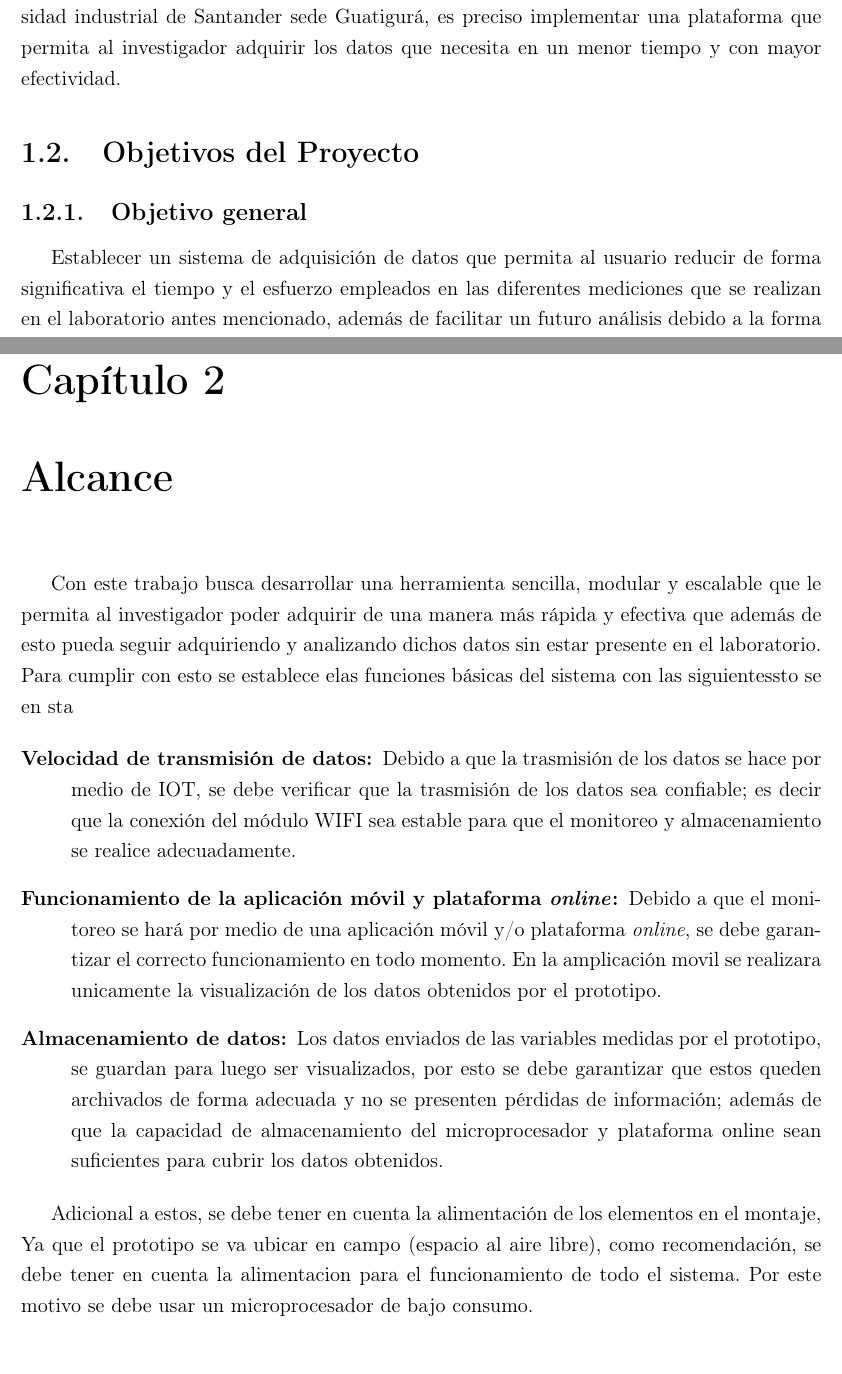
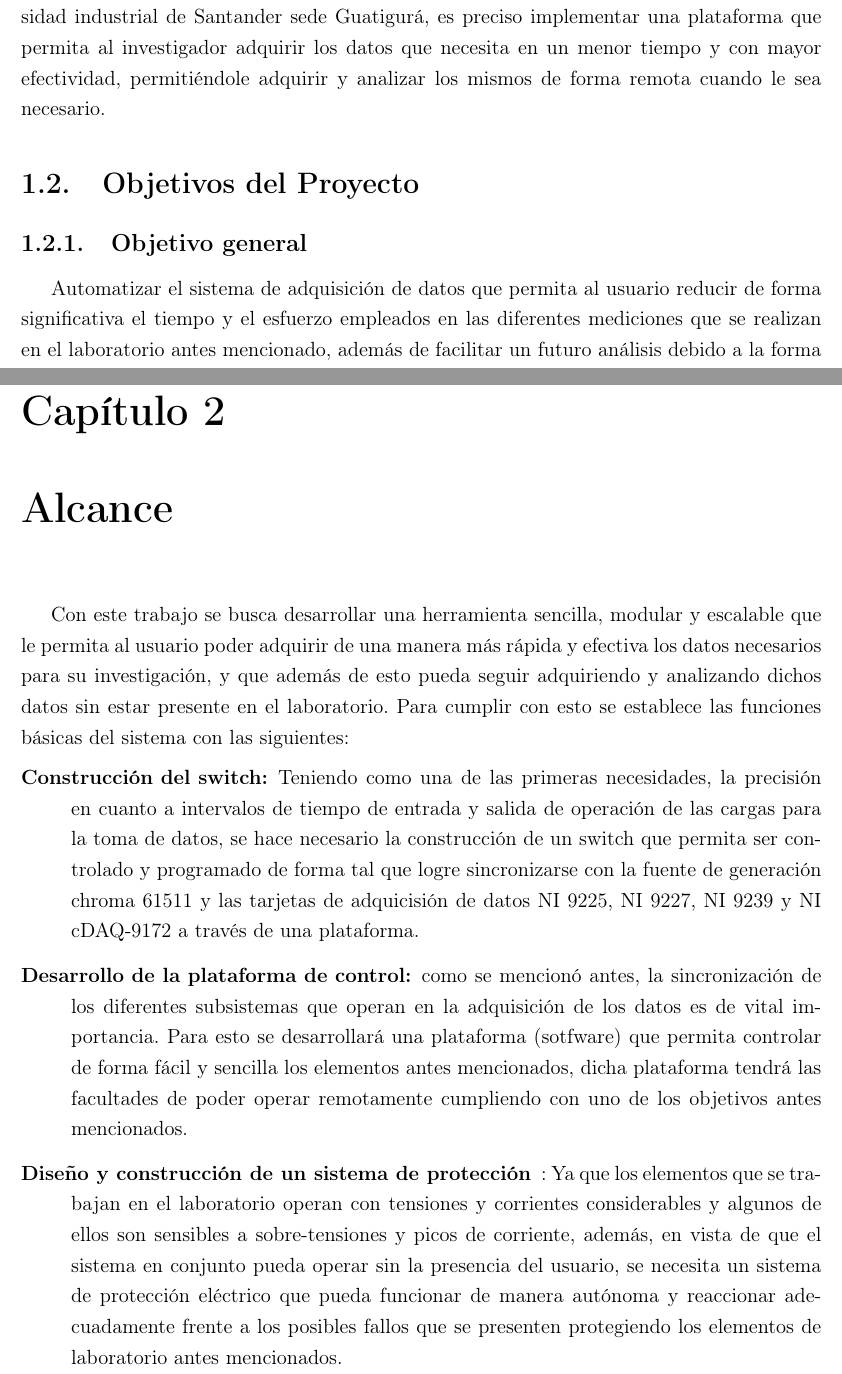
Before and after one commit to NILM-automation/Plan-Proyecto-de-Grado-GISEL, a LaTeX book (main.tex, which reads Alcance.tex, Descripcion.tex): two parts of pages 6 and 8 of 17, joined at a grey line, cut so that both start at the same text, the shorter picture padded with empty space. Compiled offline with pdfLaTeX.

Commit message:
modificación para el 16 enero 2019:43 pm

```diff
--- a/Alcance.tex
+++ b/Alcance.tex
@@ -1,15 +1,18 @@
 %%%% Alcance
 \chapter{Alcance}
 %% FALTA TERM¡NAR
-Con este trabajo busca desarrollar una herramienta sencilla, modular y escalable que le permita al investigador poder adquirir de una manera más rápida y efectiva  que además de esto pueda seguir adquiriendo y analizando dichos datos sin estar presente en el laboratorio. Para cumplir con esto se establece elas funciones básicas del sistema con las siguientessto se en sta
+Con este trabajo se busca desarrollar una herramienta sencilla, modular y escalable que le permita al usuario poder adquirir de una manera más rápida y efectiva los datos necesarios para su investigación, y que además de esto pueda seguir adquiriendo y analizando dichos datos sin estar presente en el laboratorio. Para cumplir con esto se establece las funciones básicas del sistema con las siguientes:
 
 \begin{description}
 
-\item[Velocidad de transmisión de datos:] Debido a que la trasmisión de los datos se hace por medio de IOT, se debe verificar que la trasmisión de los datos sea confiable; es decir que la conexión del módulo WIFI sea estable para que el monitoreo y almacenamiento se realice adecuadamente.
+\item[Construcción del switch:] Teniendo como una de las primeras necesidades, la precisión en cuanto a intervalos de tiempo de entrada y salida de operación de las cargas para la toma de datos, se hace necesario la construcción de un switch que permita ser controlado y programado de forma tal que logre sincronizarse con la fuente de generación chroma 61511 y las tarjetas de adquicisión de datos NI 9225, NI 9227, NI 9239 y NI cDAQ-9172 a través de una plataforma.
 
-\item[Funcionamiento de la aplicación móvil y plataforma \textit{online}:]Debido a que el monitoreo se hará por medio de una aplicación móvil y/o plataforma \textit{online}, se debe garantizar el correcto funcionamiento en todo momento. En la amplicación movil se realizara unicamente la visualización de los datos obtenidos por el prototipo.
+\item[Desarrollo de la plataforma de control:] como se mencionó antes, la sincronización de los diferentes subsistemas que operan en la adquisición de los datos es de vital importancia. Para esto se desarrollará una plataforma (sotfware) que permita controlar de forma fácil y sencilla los elementos antes mencionados, dicha plataforma tendrá las facultades de poder operar remotamente cumpliendo con uno de los objetivos antes mencionados.
 
-\item[Almacenamiento de datos:]Los datos enviados de las variables medidas por el prototipo, se guardan para luego ser visualizados, por esto se debe garantizar que estos queden archivados de forma adecuada y no se presenten pérdidas de información; además de que la capacidad de almacenamiento del microprocesador y plataforma online sean suficientes para cubrir los datos obtenidos.
+\item[Diseño y construcción de un sistema de protección]: Ya que los elementos que se trabajan en el laboratorio operan con tensiones y corrientes considerables y algunos de ellos son sensibles a sobre-tensiones y picos de corriente, además, en vista de que el sistema en conjunto pueda operar sin la presencia del usuario, se necesita un sistema de protección eléctrico que pueda funcionar de manera autónoma y reaccionar adecuadamente frente a los posibles fallos que se presenten protegiendo los elementos de laboratorio antes mencionados.
+
+
+
+
+
 \end{description}
-
-Adicional a estos, se debe tener en cuenta la alimentación de los elementos en el montaje, Ya que el prototipo se va ubicar en campo (espacio al aire libre), como recomendación, se debe tener en cuenta la alimentacion para el funcionamiento de todo el sistema. Por este motivo se debe usar un microprocesador de bajo consumo.
--- a/Descripcion.tex
+++ b/Descripcion.tex
@@ -10,13 +10,13 @@ El trabajo de investigación es una tarea que permite el desarrollo de nuevas te
 Debido a esto es una tarea importante para un país y se hace necesario implementar estrategias para que esto sea más sencillo y además el tiempo en el que se obtienen resultados sea más corto, permitiendo de esta forma ahorrar recursos importantes. \\
 
-Para el caso presentado en el laboratorio de calidad de la energía eléctrica de la universidad industrial de Santander sede Guatigurá, es preciso implementar una plataforma que permita al investigador adquirir los datos que necesita en un menor tiempo y con mayor efectividad.
+Para el caso presentado en el laboratorio de calidad de la energía eléctrica de la universidad industrial de Santander sede Guatigurá, es preciso implementar una plataforma que permita al investigador adquirir los datos que necesita en un menor tiempo y con mayor efectividad, permitiéndole adquirir y analizar los mismos de forma remota cuando le sea necesario.
 
 
 \section{Objetivos del Proyecto}
 
 \subsection{Objetivo general}
 
-Establecer un sistema de adquisición de datos que permita al usuario reducir de forma significativa el tiempo y el esfuerzo empleados en las diferentes mediciones que se realizan en el laboratorio antes mencionado, además de facilitar un futuro análisis debido a la forma de presentar los datos obtenidos de una forma ordenada y concisa.
+Automatizar el sistema de adquisición de datos que permita al usuario reducir de forma significativa el tiempo y el esfuerzo empleados en las diferentes mediciones que se realizan en el laboratorio antes mencionado, además de facilitar un futuro análisis debido a la forma de presentar los datos obtenidos de una forma ordenada y concisa.
 
 \subsection{Objetivos específicos}
 
--- a/main.tex
+++ b/main.tex
@@ -13,8 +13,8 @@
 
 \titulo{Automatización del laboratorio de calidad de la energía eléctrica de la UIS}
 
-\director{Yulieth Manjarrez}
-\cargodirector{no sé cual es el gargo de la profe}
+\director{Yulieth Jimenez Manjarrez}
+\cargodirector{PhD. }
 \correodirector{yulijmanjarres@gmail.com}
 
 \codirector{sin confirmar aún}
```
Also changed, not shown: Resumen.tex (+2 -2 lines), TablaFirmas.tex (+1 -1 lines), Descripcion.tex (9 more changed lines).
